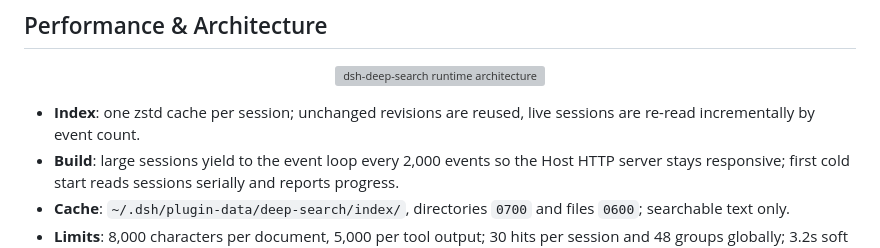
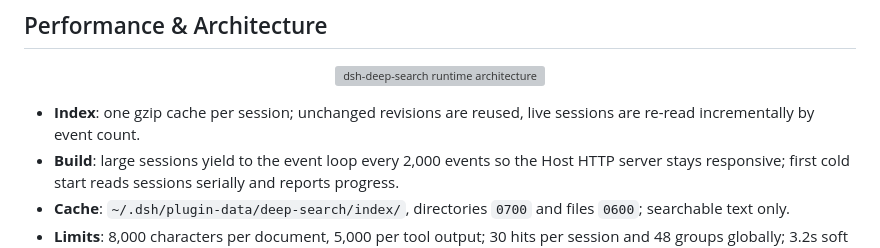
Before and after one commit to Moosphan/dsh-deep-search, a Markdown page: README.en.md, the part around the change. GitHub-like rendering; grey boxes are pictures that could not be loaded.

```diff
--- a/README.en.md
+++ b/README.en.md
@@ -99,7 +99,7 @@ Keyboard: `↑` / `↓` selects a hit, double-click or `→` opens it, `Esc` cle
 
 <p align="center"><img src="docs/architecture.en.svg" alt="dsh-deep-search runtime architecture" width="100%"/></p>
 
-- **Index**: one zstd cache per session; unchanged revisions are reused, live sessions are re-read incrementally by event count.
+- **Index**: one gzip cache per session; unchanged revisions are reused, live sessions are re-read incrementally by event count.
 - **Build**: large sessions yield to the event loop every 2,000 events so the Host HTTP server stays responsive; first cold start reads sessions serially and reports progress.
 - **Cache**: `~/.dsh/plugin-data/deep-search/index/`, directories `0700` and files `0600`; searchable text only.
 - **Limits**: 8,000 characters per document, 5,000 per tool output; 30 hits per session and 48 groups globally; 3.2s soft deadline per search.
```
Also changed, not shown: CHANGELOG.md (+1 -1 lines), README.md (+1 -1 lines), docs/architecture.en.png, docs/architecture.png, 3 other files.
